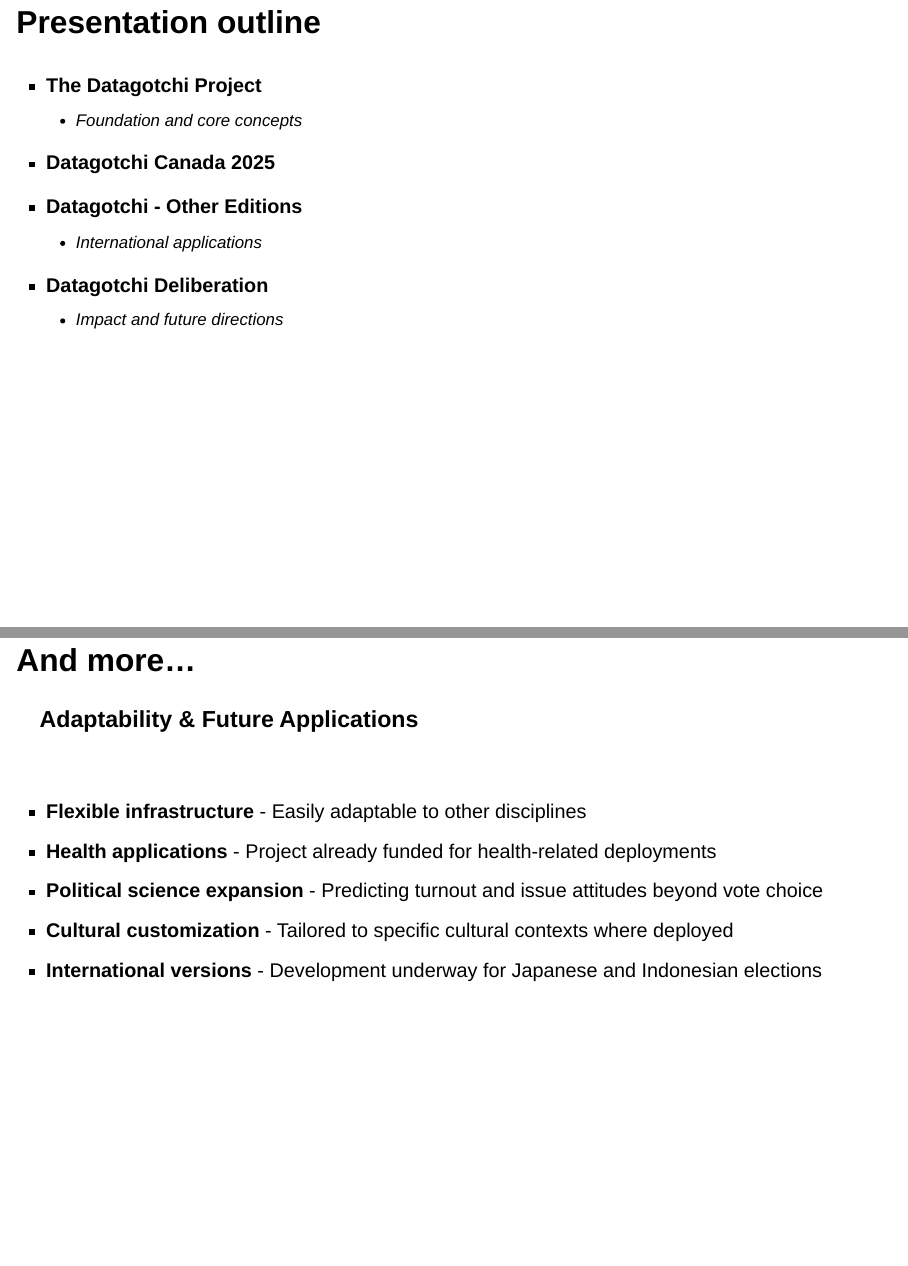
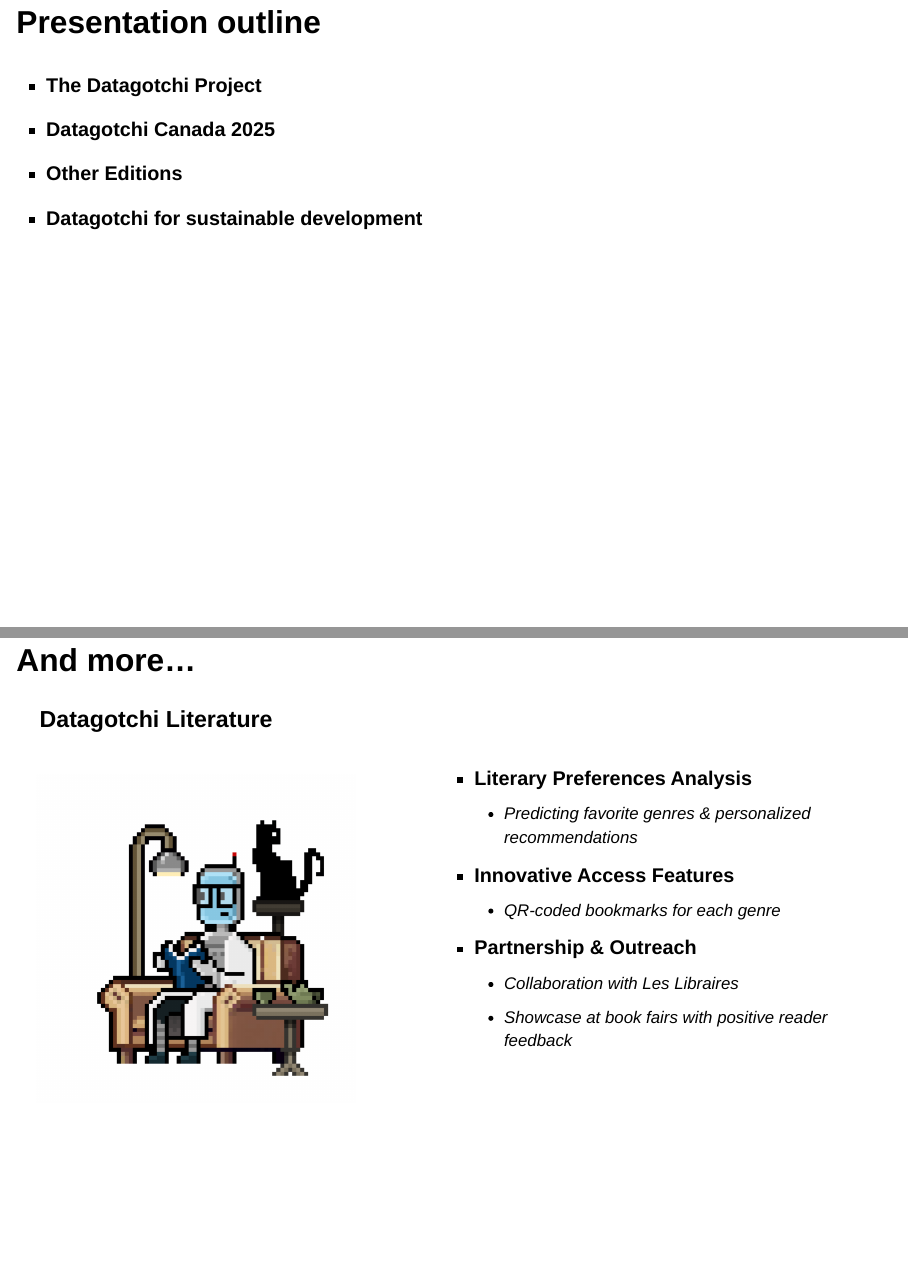
Before and after one commit to datagotchi-presentation/datagotchi-presentation.github.io, a Quarto document (index.qmd): pages 2 and 25 of 35 before the commit and pages 2 and 25 of 34 after it, joined at a grey line. Rendered offline with R 4.5, knitr and Pandoc in place of Quarto, with nearby package versions; drawn as Slidy slides in place of the format the file asks for.

Commit message:
ajustements mineurs

```diff
--- a/index.qmd
+++ b/index.qmd
@@ -22,7 +22,6 @@ format:
 <div style="margin-bottom: 30px;"></div>
 
 - **The Datagotchi Project**
-   - Foundation and core concepts
 
 <div style="margin-bottom: 20px;"></div>
 
@@ -30,13 +29,12 @@ format:
 
 <div style="margin-bottom: 20px;"></div>
 
-- **Datagotchi - Other Editions**
-   - International applications
+- **Other Editions**
 
 <div style="margin-bottom: 20px;"></div>
 
-- **Datagotchi Deliberation**
-   - Impact and future directions
+- **Datagotchi for sustainable development**
+
 
 
 
@@ -274,21 +272,6 @@ We choose multinomial regression models for their accuracy and comprehensibility
 
 ![](img/imageFinaleDatagotchiCanada.png){.absolute top=100 left=725 width="450" height="450"}
 
-## And more... {.smaller transition="none"}
-### Adaptability & Future Applications
-
-<br>
-
-- **Flexible infrastructure** - Easily adaptable to other disciplines
-- **Health applications** - Project already funded for health-related deployments
-- **Political science expansion** - Predicting turnout and issue attitudes beyond vote choice
-- **Cultural customization** - Tailored to specific cultural contexts where deployed
-- **International versions** - Development underway for Japanese and Indonesian elections
-
-::: {.notes}
-With the flexible and sustainable infrastructure of Datagotchi, it is possible to adapt the app to other disciplines. The project already received funding to apply the tool in other areas like health. In political science, the goal is to predict attitudes and behaviors beyond vote choice – such as turnout, or attitudes towards issues. As the relationship between lifestyle and politics is contingent on the cultural context, Datagotchi is tailored to the specific culture in which it is deployed. Discussions are underway to develop versions of Datagotchi in other electoral contexts, including Japanese, and Indonesian national elections.
-:::
-
 
 
 ## And more... {.smaller transition="none"}
```
Also changed, not shown: index.html, index.qmd (6 more changed lines).
